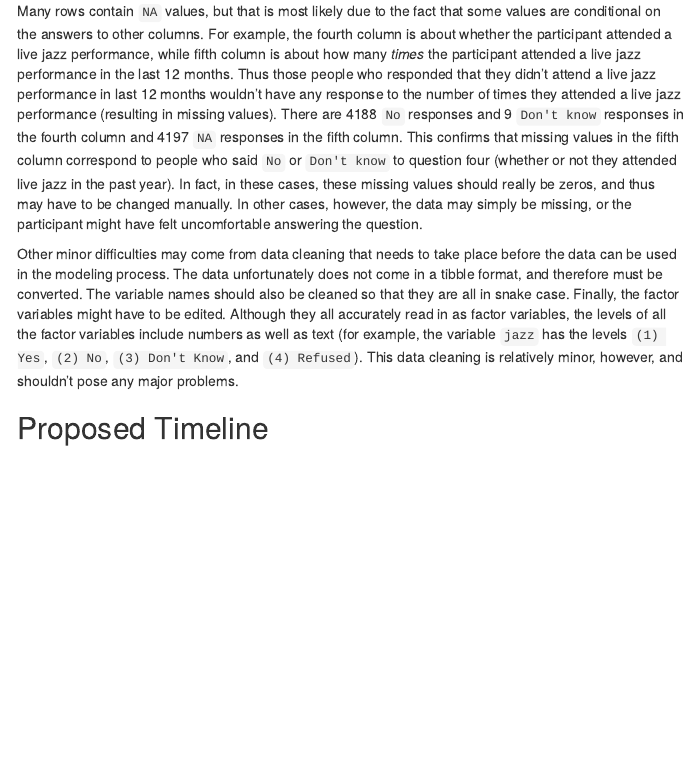
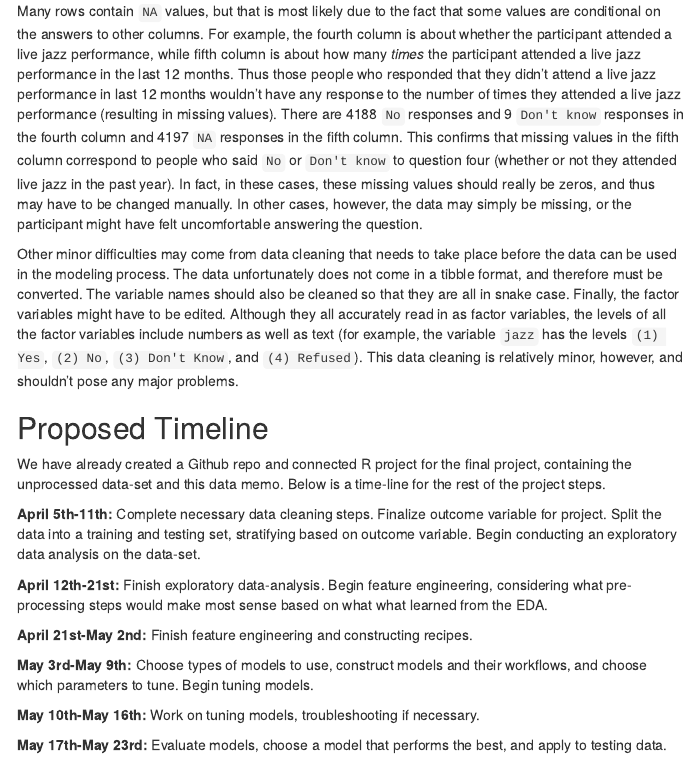
Before and after one commit to derexwangmang/local_arts_prediction, an R Markdown document (output/data_memo/data_memo.Rmd): the page in a window 1100 px wide, from 1020 px down. The pictures show the output file output/data_memo/data_memo.html that the author committed with the source, opened offline; menus at the side of the page are left out.

Commit message:
Completed most of proposed timeline portion of data memo.

```diff
--- a/output/data_memo/data_memo.Rmd
+++ b/output/data_memo/data_memo.Rmd
@@ -49,3 +49,17 @@ values are conditional on the answers to other columns. For example, the fourth
 Other minor difficulties may come from data cleaning that needs to take place before the data can be used in the modeling process. The data unfortunately does not come in a tibble format, and therefore must be converted. The variable names should also be cleaned so that they are all in snake case. Finally, the factor variables might have to be edited. Although they all accurately read in as factor variables, the levels of all the factor variables include numbers as well as text (for example, the variable `jazz` has the levels `(1) Yes`, `(2) No`, `(3) Don't Know`, and `(4) Refused`). This data cleaning is relatively minor, however, and shouldn't pose any major problems.
 
 ## Proposed Timeline
+
+We have already created a Github repo and connected R project for the final project, containing the unprocessed data-set and this data memo. Below is a time-line for the rest of the project steps.
+
+**April 5th-11th:** Complete necessary data cleaning steps. Finalize outcome variable for project. Split the data into a training and testing set, stratifying based on outcome variable. Begin conducting an exploratory data analysis on the data-set.
+
+**April 12th-21st:** Finish exploratory data-analysis. Begin feature engineering, considering what pre-processing steps would make most sense based on what what learned from the EDA.
+
+**April 21st-May 2nd:** Finish feature engineering and constructing recipes.
+
+**May 3rd-May 9th:** Choose types of models to use, construct models and their workflows, and choose which parameters to tune. Begin tuning models.
+
+**May 10th-May 16th:** Work on tuning models, troubleshooting if necessary.
+
+**May 17th-May 23rd:** Evaluate models, choose a model that performs the best, and apply to testing data.
```
Also changed, not shown: output/data_memo/data_memo.html.
